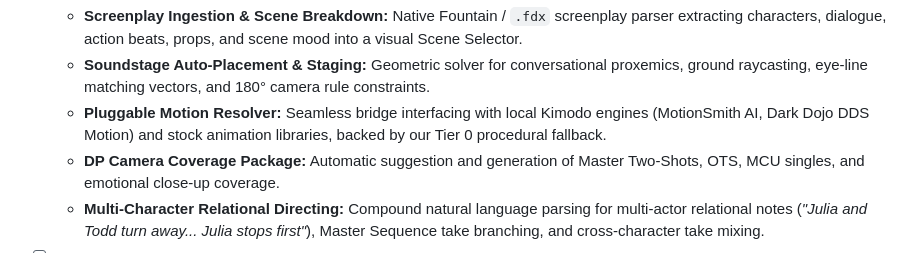
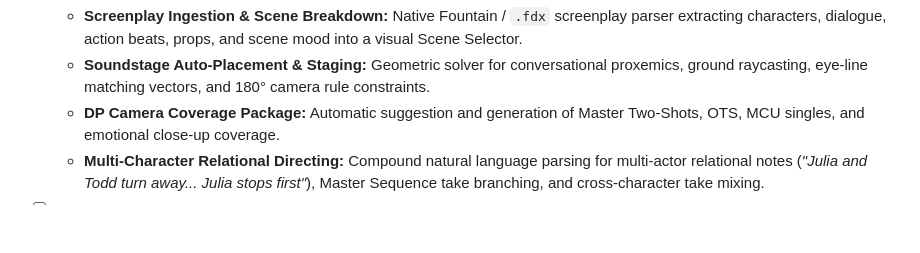
Before and after one commit to drc1985/MetaHuman_Performance_Director_v2, a Markdown page: README.md, the part around the change. GitHub-like rendering; blank space fills up the shorter version.

Commit message:
docs(readme): remove pluggable motion resolver reference from phase 3 roadmap

```diff
--- a/README.md
+++ b/README.md
@@ -135,7 +135,6 @@ Here's a summary of changes from the original V1 release, and what will be relea
 - [ ] **Phase 3: Bravo Cycle — Multi-Character Scene Directing & Soundstage Staging**
   - **Screenplay Ingestion & Scene Breakdown:** Native Fountain / `.fdx` screenplay parser extracting characters, dialogue, action beats, props, and scene mood into a visual Scene Selector.
   - **Soundstage Auto-Placement & Staging:** Geometric solver for conversational proxemics, ground raycasting, eye-line matching vectors, and 180° camera rule constraints.
-  - **Pluggable Motion Resolver:** Seamless bridge interfacing with local Kimodo engines (MotionSmith AI, Dark Dojo DDS Motion) and stock animation libraries, backed by our Tier 0 procedural fallback.
   - **DP Camera Coverage Package:** Automatic suggestion and generation of Master Two-Shots, OTS, MCU singles, and emotional close-up coverage.
   - **Multi-Character Relational Directing:** Compound natural language parsing for multi-actor relational notes (*"Julia and Todd turn away... Julia stops first"*), Master Sequence take branching, and cross-character take mixing.
 
```
